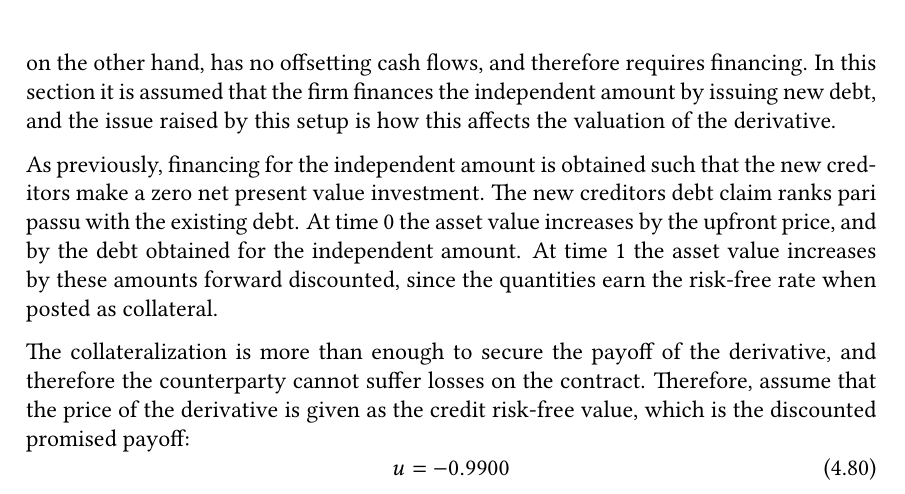
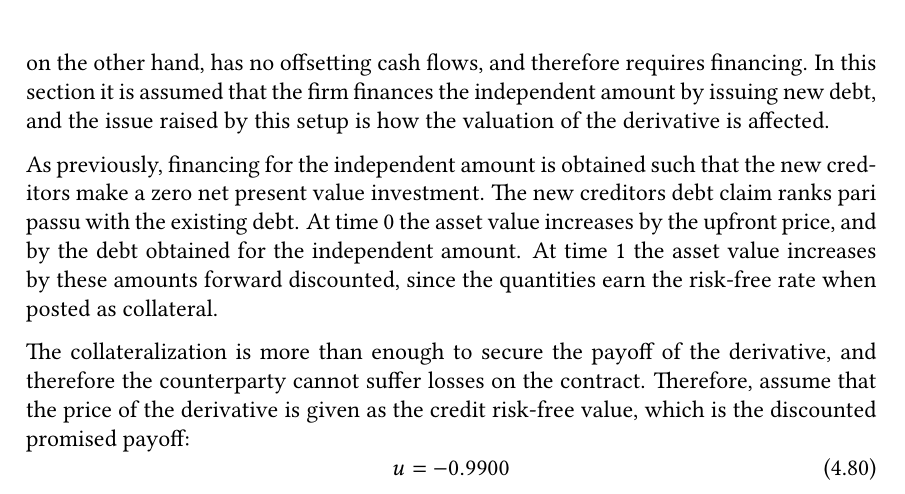
Before and after one commit to sebastianbaltser/master-thesis, a LaTeX thesis (thesis/main.tex, which reads thesis/content/body-matter/single-period-model/examples/secured-derivatives.tex): part of page 62 of 74, cut so that both start at the same text. Compiled offline with pdfLaTeX.

Commit message:
Fix formulation

```diff
--- a/thesis/content/body-matter/single-period-model/examples/secured-derivatives.tex
+++ b/thesis/content/body-matter/single-period-model/examples/secured-derivatives.tex
@@ -20,7 +20,7 @@
         The independent amount, on the other hand, has no offsetting cash flows,
         and therefore requires financing.
         In this section it is assumed that the firm finances the independent amount by issuing new debt,
-        and the issue raised by this setup is how this affects the valuation of the derivative.
+        and the issue raised by this setup is how the valuation of the derivative is affected.
 
         % Hillion creates a portfolio where the option is bought by the counterparty and also sold to a hedger dealer. This will cause a wealth transfer that consist of both \MVA/ and \FCA/.
 
```
